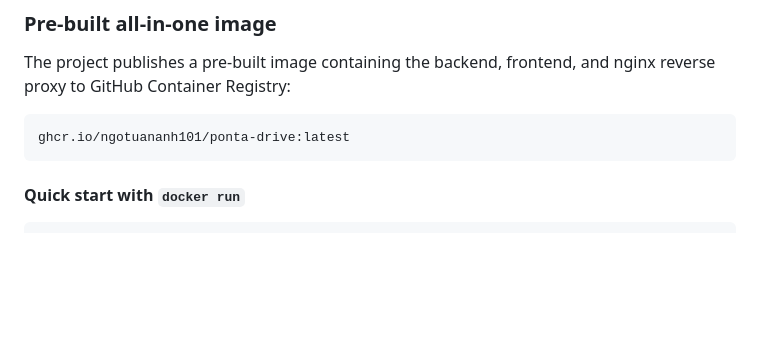
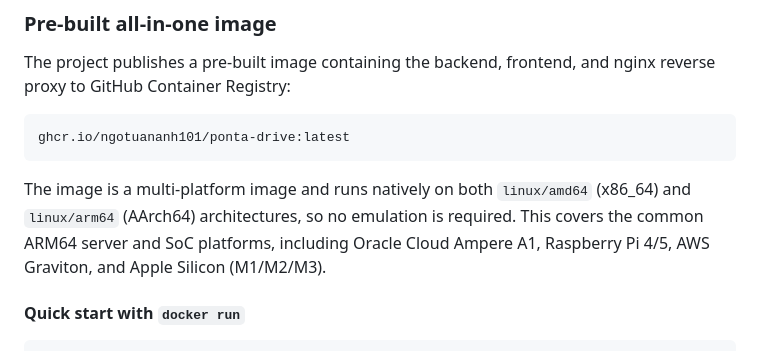
Before and after one commit to ngotuananh101/ponta-drive, a Markdown page: README.md, the part around the change. Drawn GitHub-style; blank space fills up the shorter version.

Commit message:
docs(deploy): document native multi-arch support for amd64 and arm64

````diff
--- a/README.md
+++ b/README.md
@@ -92,6 +92,11 @@ nginx reverse proxy to GitHub Container Registry:
 ghcr.io/ngotuananh101/ponta-drive:latest
 ```
 
+The image is a multi-platform image and runs natively on both `linux/amd64`
+(x86_64) and `linux/arm64` (AArch64) architectures, so no emulation is required.
+This covers the common ARM64 server and SoC platforms, including Oracle Cloud
+Ampere A1, Raspberry Pi 4/5, AWS Graviton, and Apple Silicon (M1/M2/M3).
+
 #### Quick start with `docker run`
 
 ```bash
````
